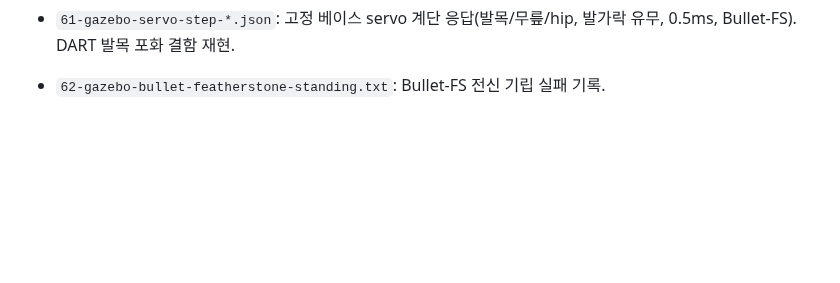
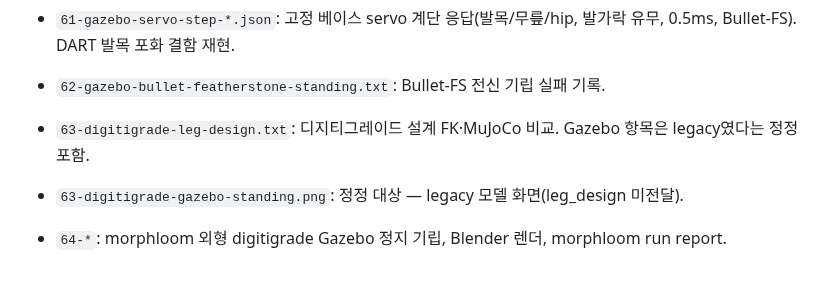
Before and after one commit to djfksjd/ROS_RAPTER, a Markdown page: docs/evidence/README.md, the part around the change. Rendered like a GitHub page; blank space fills up the shorter version.

Commit message:
docs: digitigrade appearance record and Gazebo standing evidence
Co-Authored-By: Claude Opus 5.5 <noreply@anthropic.com>

```diff
--- a/docs/evidence/README.md
+++ b/docs/evidence/README.md
@@ -75,3 +75,6 @@ File 34 verifies that refused development probes emit no trajectory commands.
 - `60-mujoco-stride-clean-steps.json`: 보폭+발목 피드백 깨끗한 걸음 지표, servo kv 30/50/100 비교. 조건부 결과.
 - `61-gazebo-servo-step-*.json`: 고정 베이스 servo 계단 응답(발목/무릎/hip, 발가락 유무, 0.5ms, Bullet-FS). DART 발목 포화 결함 재현.
 - `62-gazebo-bullet-featherstone-standing.txt`: Bullet-FS 전신 기립 실패 기록.
+- `63-digitigrade-leg-design.txt`: 디지티그레이드 설계 FK·MuJoCo 비교. Gazebo 항목은 legacy였다는 정정 포함.
+- `63-digitigrade-gazebo-standing.png`: 정정 대상 — legacy 모델 화면(leg_design 미전달).
+- `64-*`: morphloom 외형 digitigrade Gazebo 정지 기립, Blender 렌더, morphloom run report.
```
Also changed, not shown: docs/DIGITIGRADE_APPEARANCE.ko.md (added, +51 -0 lines), docs/PAUSE_CHECKPOINT.ko.md (+6 -1 lines), docs/WORK_STATE.ko.md (+8 -1 lines), docs/evidence/64-digitigrade-morphloom-gazebo.png (added), 4 other files.
